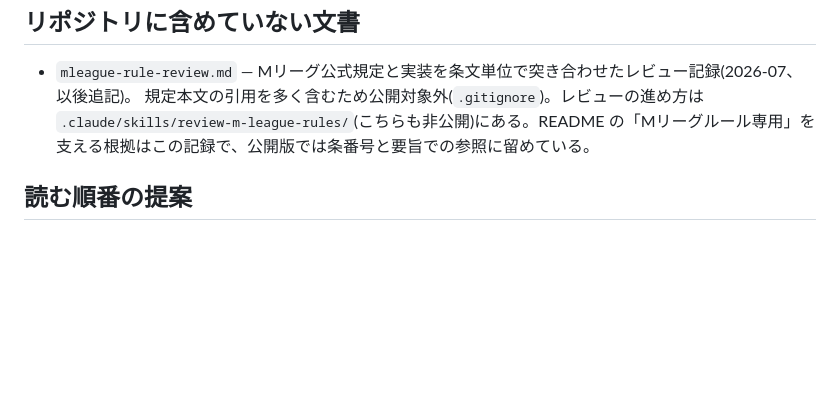
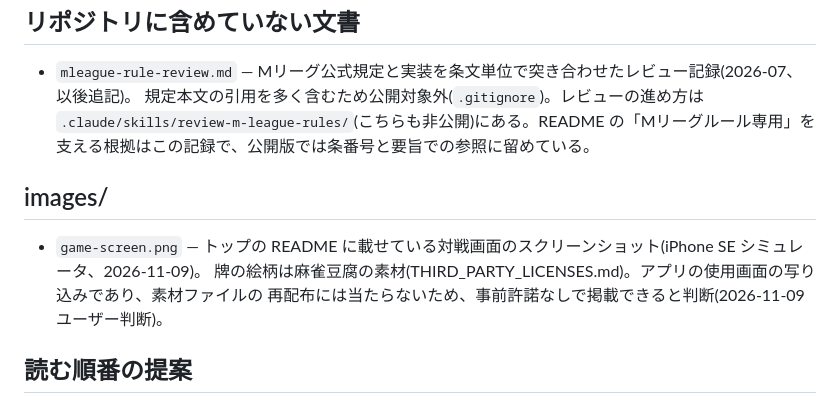
Before and after one commit to daisuke7/mahjong-taku, a Markdown page: docs/README.md, the part around the change. GitHub-like rendering; blank space fills up the shorter version.

Commit message:
README に対戦画面のスクリーンショットを追加
docs/images/game-screen.png(iPhone SE シミュレータ、東1局)をトップの README 冒頭に
幅 560px で表示。docs/README に images/ の説明と、牌の絵柄の写り込みは素材の再配布に
当たらないとした判断を記録。

Co-Authored-By: Claude Fable 5.1 <noreply@anthropic.com>
Claude-Session: https://claude.ai/code/session_01AfhF28phW4ic9nCWmLsCgy

```diff
--- a/docs/README.md
+++ b/docs/README.md
@@ -43,6 +43,12 @@
   `.claude/skills/review-m-league-rules/`(こちらも非公開)にある。README の「Mリーグルール専用」を
   支える根拠はこの記録で、公開版では条番号と要旨での参照に留めている。
 
+## images/
+
+- `game-screen.png` — トップの README に載せている対戦画面のスクリーンショット(iPhone SE シミュレータ、2026-11-09)。
+  牌の絵柄は麻雀豆腐の素材(THIRD_PARTY_LICENSES.md)。アプリの使用画面の写り込みであり、素材ファイルの
+  再配布には当たらないため、事前許諾なしで掲載できると判断(2026-11-09 ユーザー判断)。
+
 ## 読む順番の提案
 
 1. development-policy.md で縛りを把握する
```
Also changed, not shown: README.md (+2 -0 lines), docs/images/game-screen.png (added).
